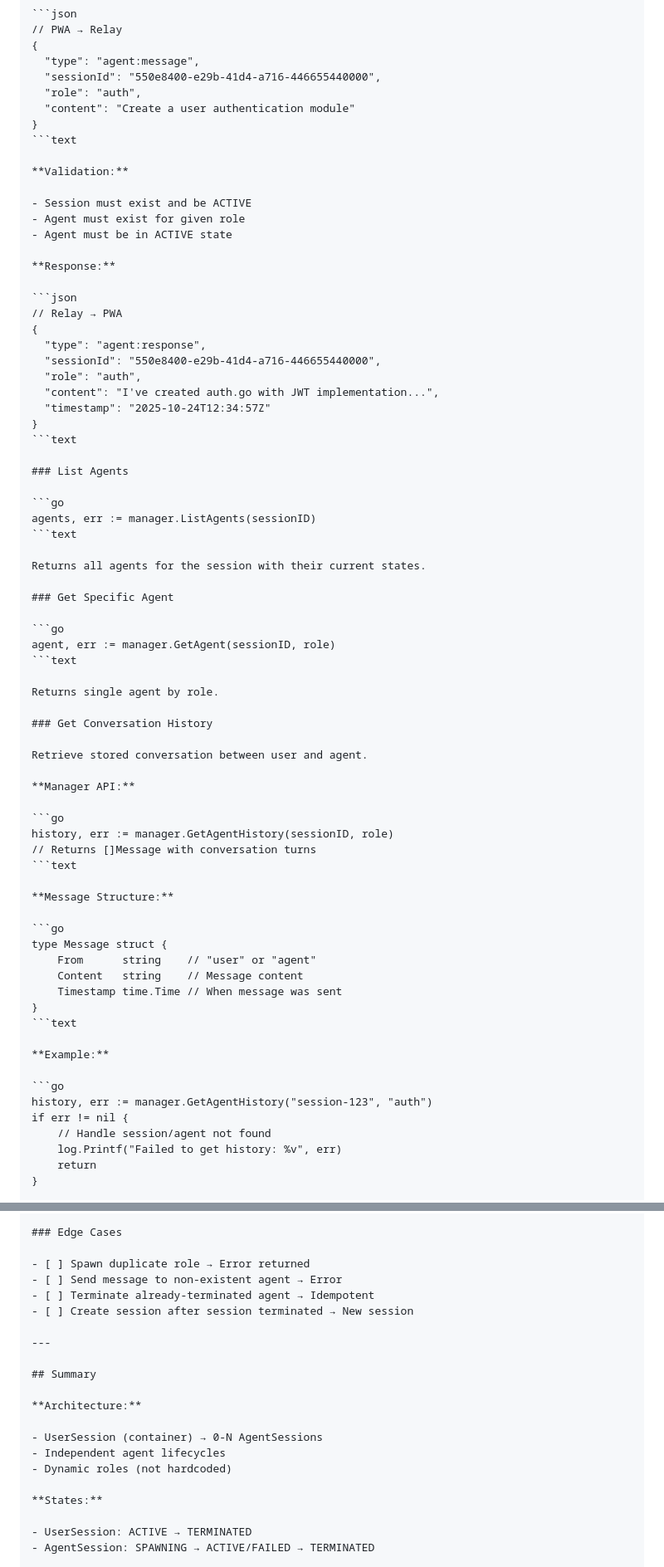
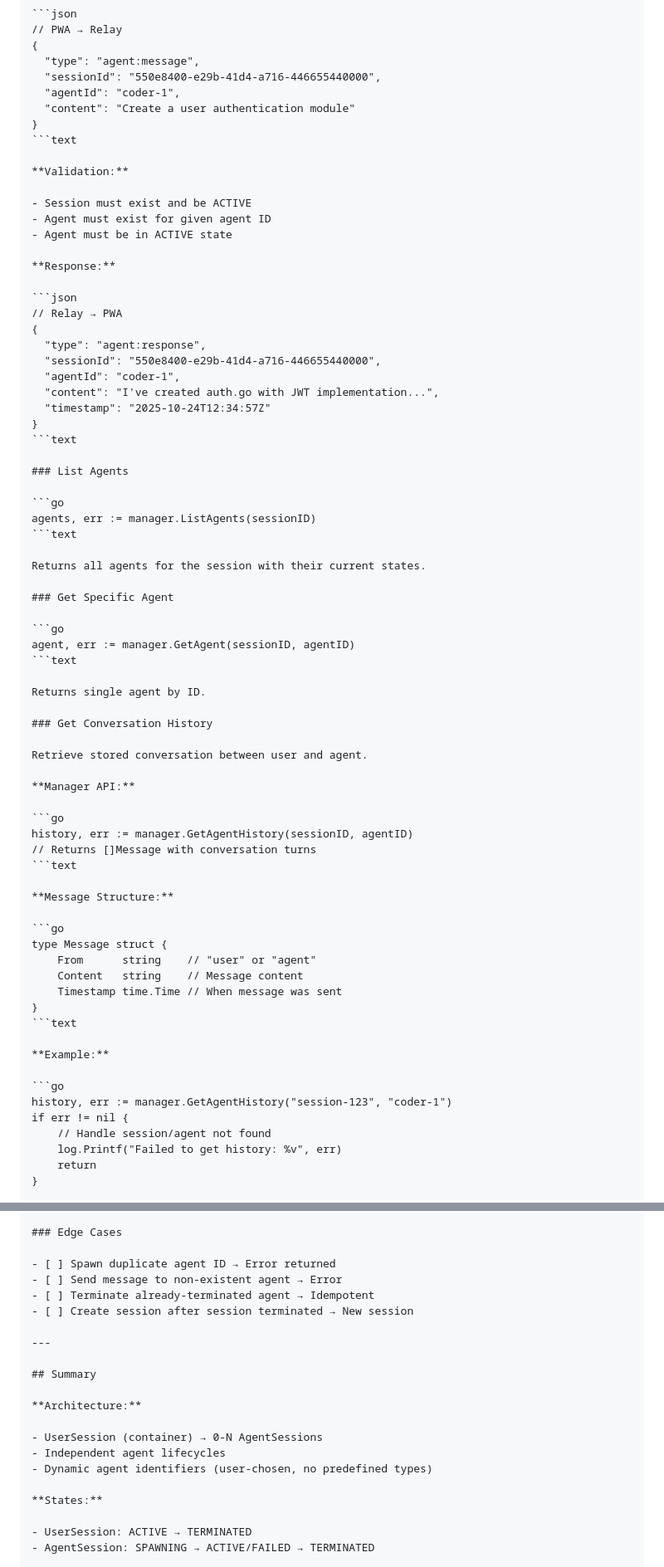
Before and after one commit to 2389-research/ourocodus, a Markdown page: docs/SESSION_LIFECYCLE.md, 2 parts joined by grey strips. Shown at 83% size. Rendered like a GitHub page.

````diff
--- a/docs/SESSION_LIFECYCLE.md
+++ b/docs/SESSION_LIFECYCLE.md
@@ -223,7 +223,7 @@ manager.SpawnAgent(ctx, sessionID, role, workspace)
 {
   "type": "agent:message",
   "sessionId": "550e8400-e29b-41d4-a716-446655440000",
-  "role": "auth",
+  "agentId": "coder-1",
   "content": "Create a user authentication module"
 }
 ```text
@@ -231,7 +231,7 @@ manager.SpawnAgent(ctx, sessionID, role, workspace)
 **Validation:**
 
 - Session must exist and be ACTIVE
-- Agent must exist for given role
+- Agent must exist for given agent ID
 - Agent must be in ACTIVE state
 
 **Response:**
@@ -241,7 +241,7 @@ manager.SpawnAgent(ctx, sessionID, role, workspace)
 {
   "type": "agent:response",
   "sessionId": "550e8400-e29b-41d4-a716-446655440000",
-  "role": "auth",
+  "agentId": "coder-1",
   "content": "I've created auth.go with JWT implementation...",
   "timestamp": "2025-10-24T12:34:57Z"
 }
@@ -258,10 +258,10 @@ Returns all agents for the session with their current states.
 ### Get Specific Agent
 
 ```go
-agent, err := manager.GetAgent(sessionID, role)
+agent, err := manager.GetAgent(sessionID, agentID)
 ```text
 
-Returns single agent by role.
+Returns single agent by ID.
 
 ### Get Conversation History
 
@@ -270,7 +270,7 @@ Retrieve stored conversation between user and agent.
 **Manager API:**
 
 ```go
-history, err := manager.GetAgentHistory(sessionID, role)
+history, err := manager.GetAgentHistory(sessionID, agentID)
 // Returns []Message with conversation turns
 ```text
 
@@ -287,7 +287,7 @@ type Message struct {
 **Example:**
 
 ```go
-history, err := manager.GetAgentHistory("session-123", "auth")
+history, err := manager.GetAgentHistory("session-123", "coder-1")
 if err != nil {
     // Handle session/agent not found
     log.Printf("Failed to get history: %v", err)
@@ -561,7 +561,7 @@ type AgentSession struct {
 
 ### Edge Cases
 
-- [ ] Spawn duplicate role → Error returned
+- [ ] Spawn duplicate agent ID → Error returned
 - [ ] Send message to non-existent agent → Error
 - [ ] Terminate already-terminated agent → Idempotent
 - [ ] Create session after session terminated → New session
@@ -574,7 +574,7 @@ type AgentSession struct {
 
 - UserSession (container) → 0-N AgentSessions
 - Independent agent lifecycles
-- Dynamic roles (not hardcoded)
+- Dynamic agent identifiers (user-chosen, no predefined types)
 
 **States:**
 
````
Also changed, not shown: other parts of docs/SESSION_LIFECYCLE.md (+15 -15 lines), docs/ARCHITECTURE.md (+9 -8 lines), docs/ASSUMPTIONS.md (+7 -5 lines).
